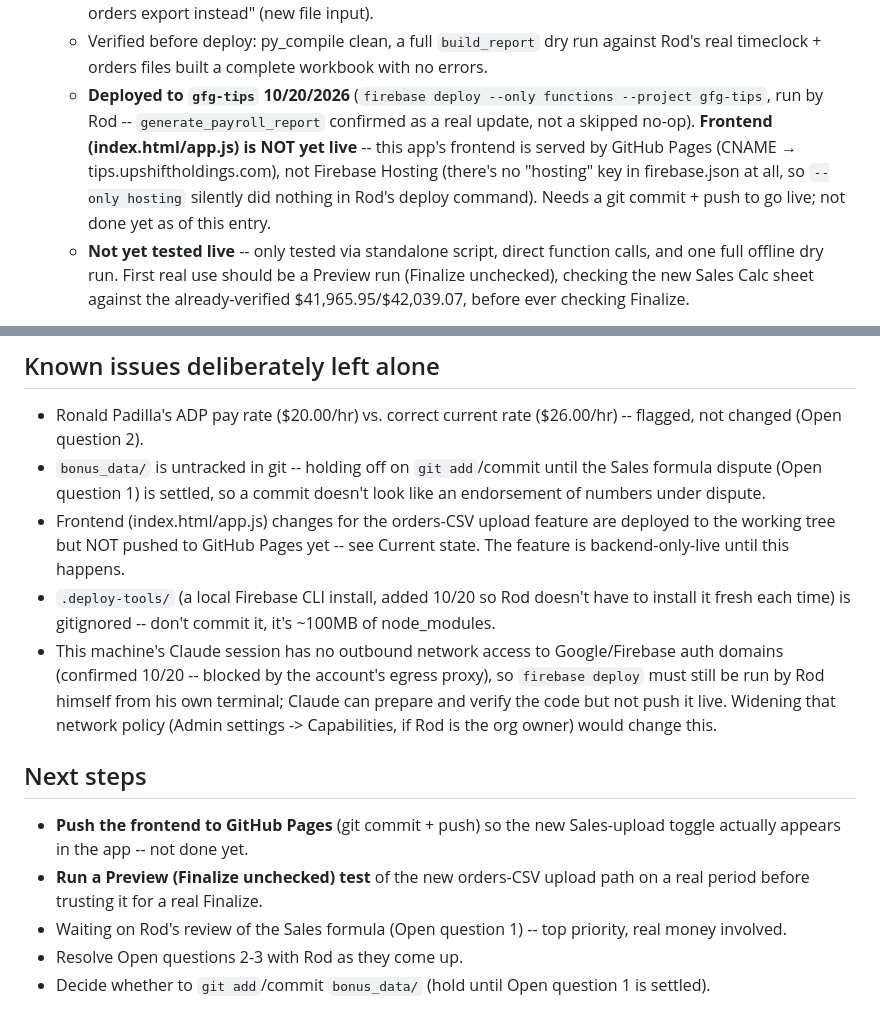
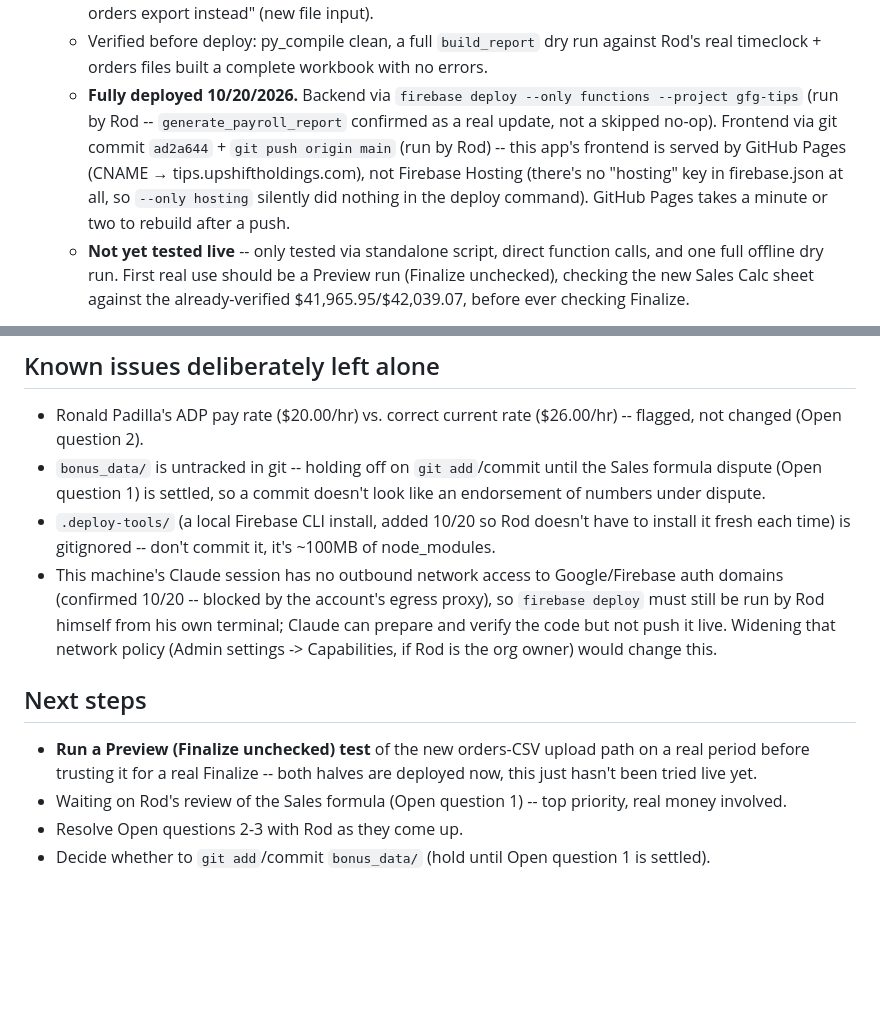
Before and after one commit to radslayer/gfg-tips, a Markdown page: CHANGELOG.md, 2 parts joined by grey strips. GitHub-like rendering; blank space fills up the shorter version.

Commit message:
Update CHANGELOG: orders-CSV Sales feature fully deployed

```diff
--- a/CHANGELOG.md
+++ b/CHANGELOG.md
@@ -51,14 +51,14 @@ Last updated: 2026-10-20
   - Verified before deploy: py_compile clean, a full `build_report` dry
     run against Rod's real timeclock + orders files built a complete
     workbook with no errors.
-  - **Deployed to `gfg-tips` 10/20/2026** (`firebase deploy --only
-    functions --project gfg-tips`, run by Rod -- `generate_payroll_report`
-    confirmed as a real update, not a skipped no-op). **Frontend
-    (index.html/app.js) is NOT yet live** -- this app's frontend is
-    served by GitHub Pages (CNAME → tips.upshiftholdings.com), not
-    Firebase Hosting (there's no "hosting" key in firebase.json at all,
-    so `--only hosting` silently did nothing in Rod's deploy command).
-    Needs a git commit + push to go live; not done yet as of this entry.
+  - **Fully deployed 10/20/2026.** Backend via `firebase deploy --only
+    functions --project gfg-tips` (run by Rod -- `generate_payroll_report`
+    confirmed as a real update, not a skipped no-op). Frontend via git
+    commit `ad2a644` + `git push origin main` (run by Rod) -- this app's
+    frontend is served by GitHub Pages (CNAME → tips.upshiftholdings.com),
+    not Firebase Hosting (there's no "hosting" key in firebase.json at
+    all, so `--only hosting` silently did nothing in the deploy command).
+    GitHub Pages takes a minute or two to rebuild after a push.
   - **Not yet tested live** -- only tested via standalone script, direct
     function calls, and one full offline dry run. First real use should
     be a Preview run (Finalize unchecked), checking the new Sales Calc
@@ -149,10 +149,6 @@ Last updated: 2026-10-20
 - `bonus_data/` is untracked in git -- holding off on `git add`/commit
   until the Sales formula dispute (Open question 1) is settled, so a
   commit doesn't look like an endorsement of numbers under dispute.
-- Frontend (index.html/app.js) changes for the orders-CSV upload
-  feature are deployed to the working tree but NOT pushed to GitHub
-  Pages yet -- see Current state. The feature is backend-only-live
-  until this happens.
 - `.deploy-tools/` (a local Firebase CLI install, added 10/20 so Rod
   doesn't have to install it fresh each time) is gitignored -- don't
   commit it, it's ~100MB of node_modules.
@@ -165,10 +161,9 @@ Last updated: 2026-10-20
 
 ## Next steps
 
-- **Push the frontend to GitHub Pages** (git commit + push) so the new
-  Sales-upload toggle actually appears in the app -- not done yet.
 - **Run a Preview (Finalize unchecked) test** of the new orders-CSV
-  upload path on a real period before trusting it for a real Finalize.
+  upload path on a real period before trusting it for a real Finalize --
+  both halves are deployed now, this just hasn't been tried live yet.
 - Waiting on Rod's review of the Sales formula (Open question 1) --
   top priority, real money involved.
 - Resolve Open questions 2-3 with Rod as they come up.
```
